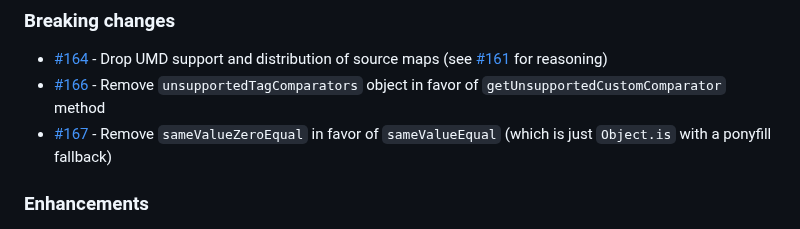
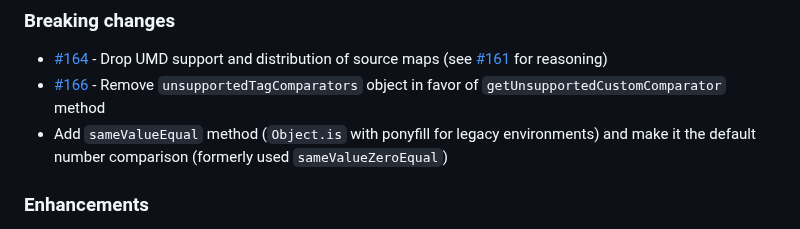
Before and after one commit to planttheidea/fast-equals, a Markdown page: CHANGELOG.md, the part around the change. Drawn GitHub-style.

Commit message:
update CHANGELOG

```diff
--- a/CHANGELOG.md
+++ b/CHANGELOG.md
@@ -8,8 +8,8 @@
   [#161](https://github.com/planttheidea/fast-equals/pull/164) for reasoning)
 - [#166](https://github.com/planttheidea/fast-equals/pull/166) - Remove `unsupportedTagComparators` object in favor of
   `getUnsupportedCustomComparator` method
-- [#167](https://github.com/planttheidea/fast-equals/pull/167) - Remove `sameValueZeroEqual` in favor of
-  `sameValueEqual` (which is just `Object.is` with a ponyfill fallback)
+- Add `sameValueEqual` method (`Object.is` with ponyfill for legacy environments) and make it the default number
+  comparison (formerly used `sameValueZeroEqual`)
 
 ### Enhancements
 
```
